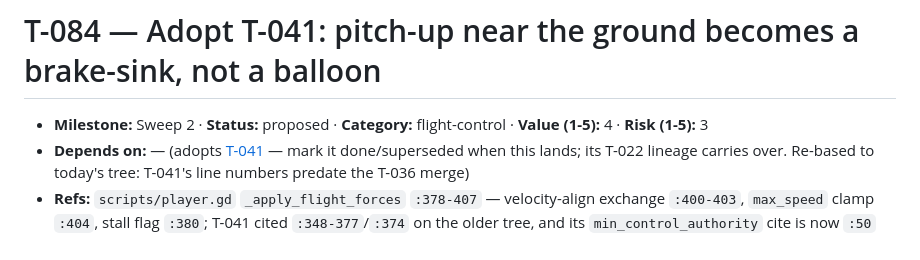
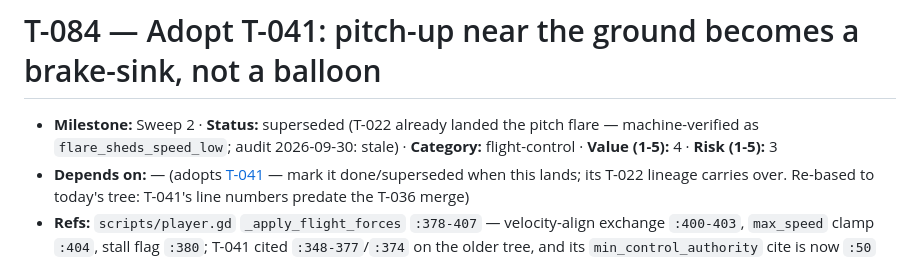
Before and after one commit to seandmatthews/pigeon-simulator, a Markdown page: docs/tickets/T-084-flare-brake-sink.md, the part around the change. GitHub-like rendering.

```diff
--- a/docs/tickets/T-084-flare-brake-sink.md
+++ b/docs/tickets/T-084-flare-brake-sink.md
@@ -1,6 +1,6 @@
 # T-084 — Adopt T-041: pitch-up near the ground becomes a brake-sink, not a balloon
 
-- **Milestone:** Sweep 2 · **Status:** proposed · **Category:** flight-control · **Value (1-5):** 4 · **Risk (1-5):** 3
+- **Milestone:** Sweep 2 · **Status:** superseded (T-022 already landed the pitch flare — machine-verified as `flare_sheds_speed_low`; audit 2026-09-30: stale) · **Category:** flight-control · **Value (1-5):** 4 · **Risk (1-5):** 3
 - **Depends on:** — (adopts [T-041](T-041-flare-brake-sink.md) — mark it done/superseded when this lands; its T-022 lineage carries over. Re-based to today's tree: T-041's line numbers predate the T-036 merge)
 - **Refs:** `scripts/player.gd` `_apply_flight_forces` `:378-407` — velocity-align exchange `:400-403`, `max_speed` clamp `:404`, stall flag `:380`; T-041 cited `:348-377`/`:374` on the older tree, and its `min_control_authority` cite is now `:50` (clamp `:364`) · sweep-2 brake trace `.captures/session_flcs2s2-b/state.jsonl` (re-verified this session) · T-041's recorded flcs2-c trace (that capture no longer exists in either tree; numbers as recorded in the ticket) · untouched-tree baseline `.captures/sim_baseline_flcs2s2_tickets.txt` (81 SIM PASS / 0 FAIL / exit 0, this session, worktree @ ee84292)
 
```
Also changed, not shown: docs/tickets/README.md (+3 -3 lines).
